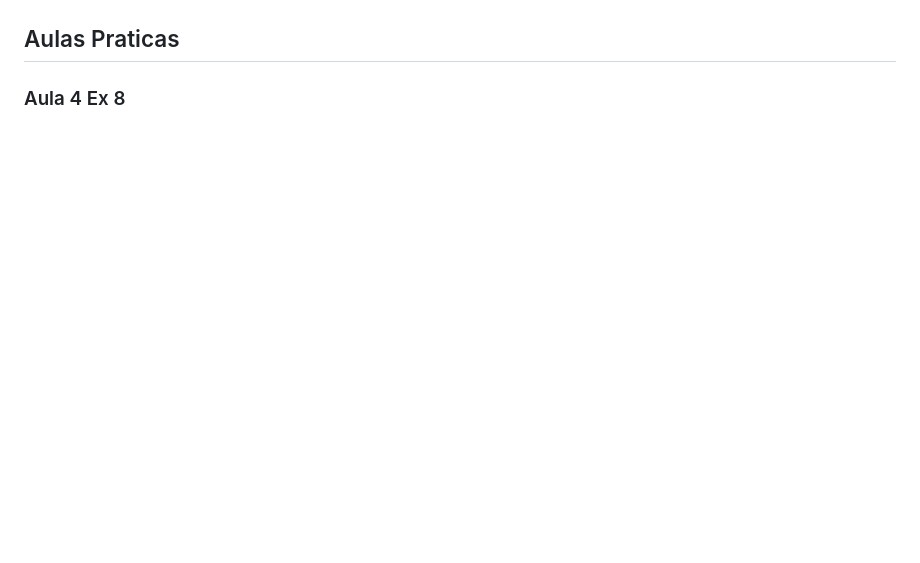
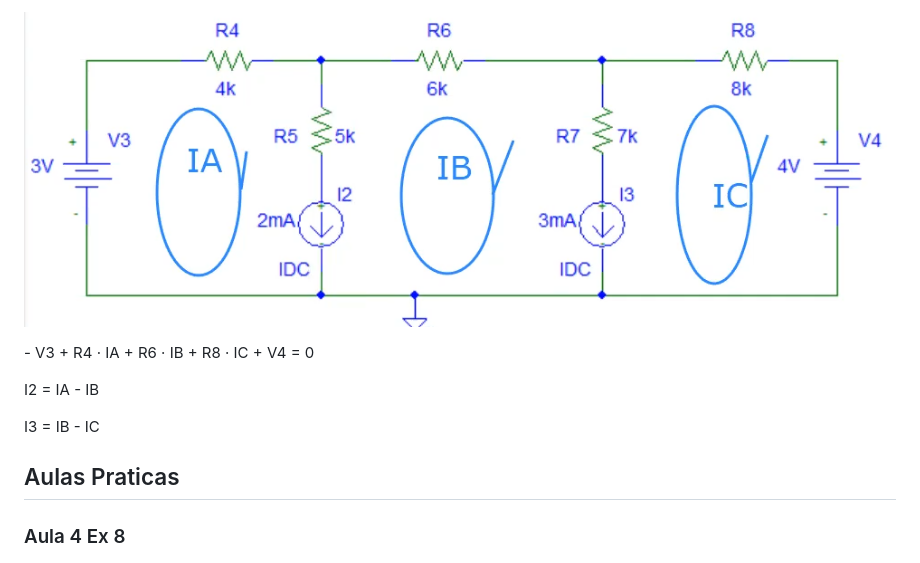
Before and after one commit to ISEC-estudantes/Math-notes, a Markdown page: notas.md, the part around the change printed below. Drawn GitHub-style; pictures changed too: T5supermalha2ComCorrentesFicticias.png (added); blank space fills up the shorter version.

```diff
--- a/notas.md
+++ b/notas.md
@@ -96,3 +125,10 @@ O sumatorio das quedas de tensão numa malha é nulo.
+![](T5supermalha2ComCorrentesFicticias.png)
+
+\- V3 + R4 · IA + R6 · IB + R8 · IC + V4 = 0
+
+I2 = IA - IB
+
+I3 = IB - IC
 
 ## Aulas Praticas
 
```
Also changed, not shown: other parts of notas.md (+29 -0 lines), T5supermalha.png (added), T5supermalha1ComCorrentesFicticias.png (added), T5supermalha2.png (added).
